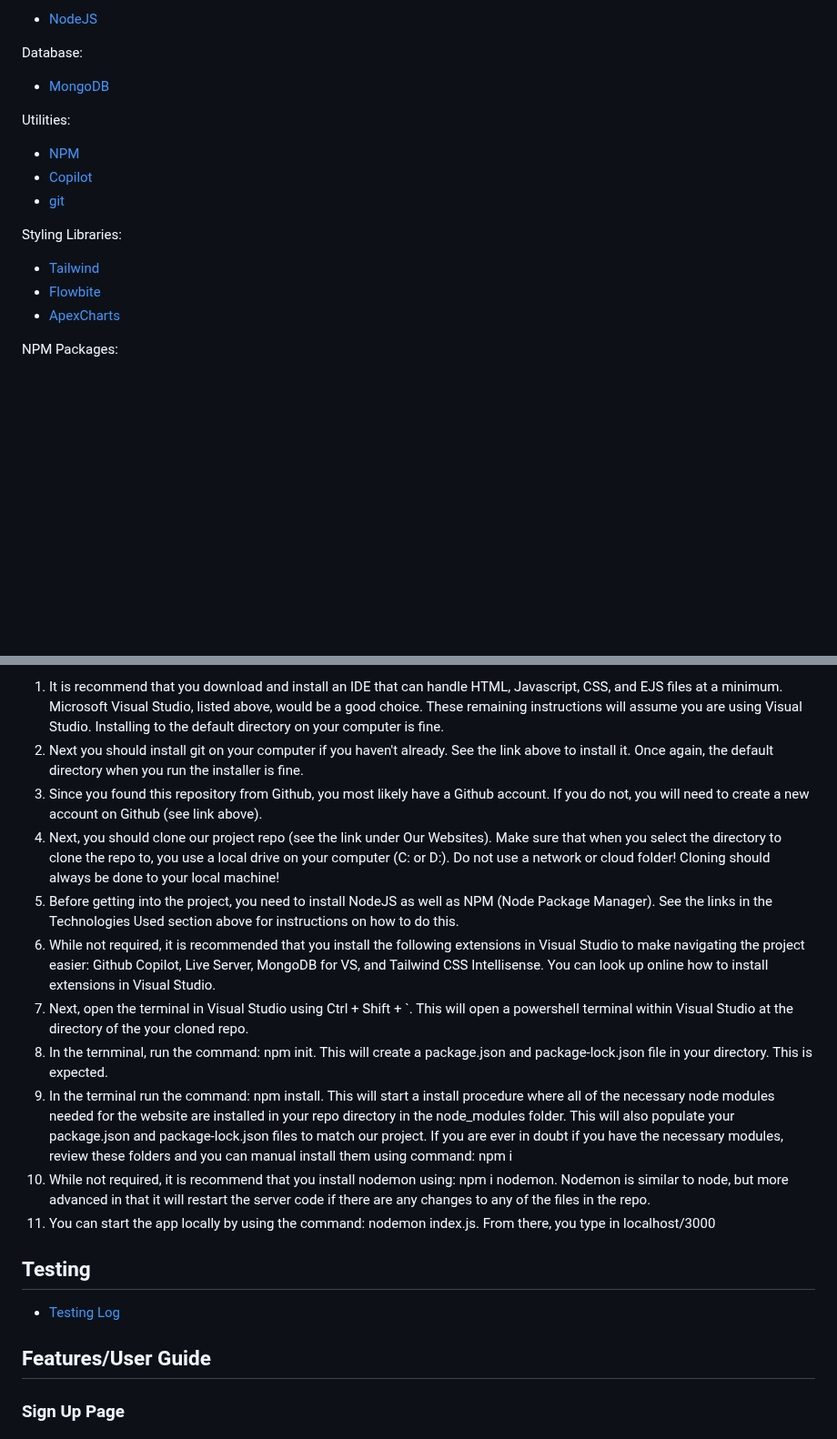
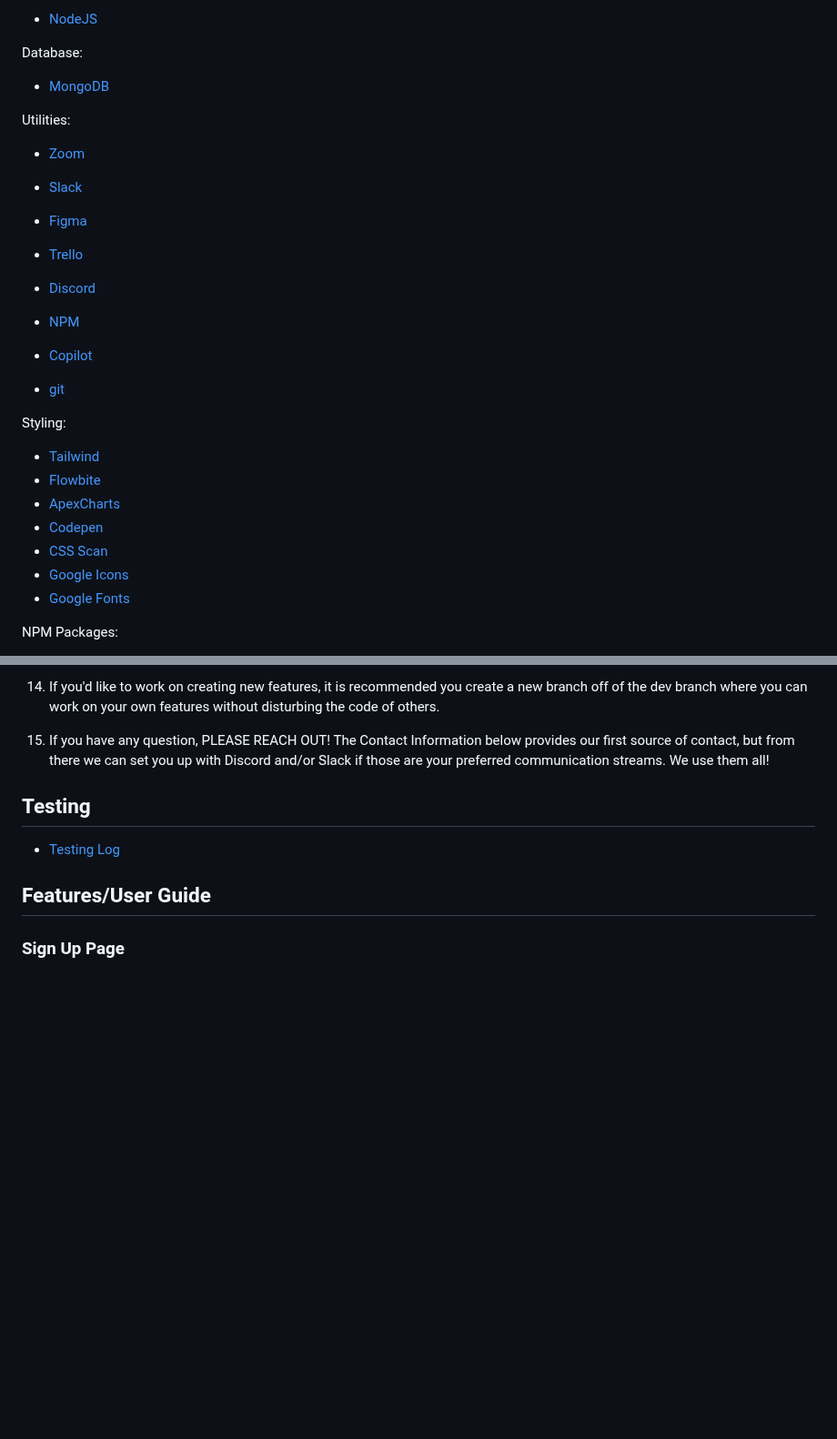
Before and after one commit to TommyJu/2800-202410-DTC14, a Markdown page: README.md, 2 parts joined by grey strips. Shown at 91% size. Rendered like a GitHub page; blank space fills up the shorter version.

```diff
--- a/README.md
+++ b/README.md
@@ -29,14 +29,24 @@ Database:
 - [MongoDB](https://www.mongodb.com/)
 
 Utilities:
+- [Zoom](https://zoom.us/)
+- [Slack](https://slack.com/)
+- [Figma](https://www.figma.com/)
+- [Trello](https://trello.com/)
+- [Discord](https://discord.com/)
+
 - [NPM](https://www.npmjs.com/)
 - [Copilot](https://github.com/features/copilot)
 - [git](https://git-scm.com/)
 
-Styling Libraries:
+Styling:
 - [Tailwind](https://tailwindcss.com/)
 - [Flowbite](https://flowbite.com/)
 - [ApexCharts](https://apexcharts.com/)
+- [Codepen](https://codepen.io/idifyable/pen/gmPjQK?editors=0010)
+- [CSS Scan](https://getcssscan.com/css-buttons-examples)
+- [Google Icons](https://fonts.google.com/icons)
+- [Google Fonts](https://fonts.google.com/)
 
 NPM Packages:
 - [apexcharts](https://www.npmjs.com/package/apexcharts)
@@ -103,15 +117,8 @@ Assumptions:
 
-1. It is recommend that you download and install an IDE that can handle HTML, Javascript, CSS, and EJS files at a minimum.  Microsoft Visual Studio, listed above, would be a good choice.  These remaining instructions will assume you are using Visual Studio. Installing to the default directory on your computer is fine.
-2. Next you should install git on your computer if you haven't already. See the link above to install it.  Once again, the default directory when you run the installer is fine.
-3. Since you found this repository from Github, you most likely have a Github account.  If you do not, you will need to create a new account on Github (see link above).
-4. Next, you should clone our project repo (see the link under Our Websites). Make sure that when you select the directory to clone the repo to, you use a local drive on your computer (C: or D:). Do not use a network or cloud folder!  Cloning should always be done to your local machine!
-5. Before getting into the project, you need to install NodeJS as well as NPM (Node Package Manager).  See the links in the Technologies Used section above for instructions on how to do this.
-6. While not required, it is recommended that you install the following extensions in Visual Studio to make navigating the project easier: Github Copilot, Live Server, MongoDB for VS, and Tailwind CSS Intellisense.  You can look up online how to install extensions in Visual Studio.
-7. Next, open the terminal in Visual Studio using Ctrl + Shift + `.  This will open a powershell terminal within Visual Studio at the directory of the your cloned repo.
-8. In the ternminal, run the command: npm init.  This will create a package.json and package-lock.json file in your directory. This is expected.
-8. In the terminal run the command: npm install.  This will start a install procedure where all of the necessary node modules needed for the website are installed in your repo directory in the node_modules folder.  This will also populate your package.json and package-lock.json files to match our project. If you are ever in doubt if you have the necessary modules, review these folders and you can manual install them using command: npm i <module name>
-10. While not required, it is recommend that you install nodemon using: npm i nodemon.  Nodemon is similar to node, but more advanced in that it will restart the server code if there are any changes to any of the files in the repo.
-11.  You can start the app locally by using the command: nodemon index.js.  From there, you type in localhost/3000
+14.  If you'd like to work on creating new features, it is recommended you create a new branch off of the dev branch where you can work on your own features without disturbing the code of others.
+
+15.  If you have any question, PLEASE REACH OUT!  The Contact Information below provides our first source of contact, but from there we can set you up with Discord and/or Slack if those are your preferred communication streams.  We use them all!
+
 
 ## Testing
 - [Testing Log](https://docs.google.com/spreadsheets/d/1s7U9PNt-C_CLHe35D92rPmViHjbnB3pAfi7hmVTAtvA/edit?usp=sharing)
```
Also changed, not shown: other parts of README.md (+25 -21 lines).
